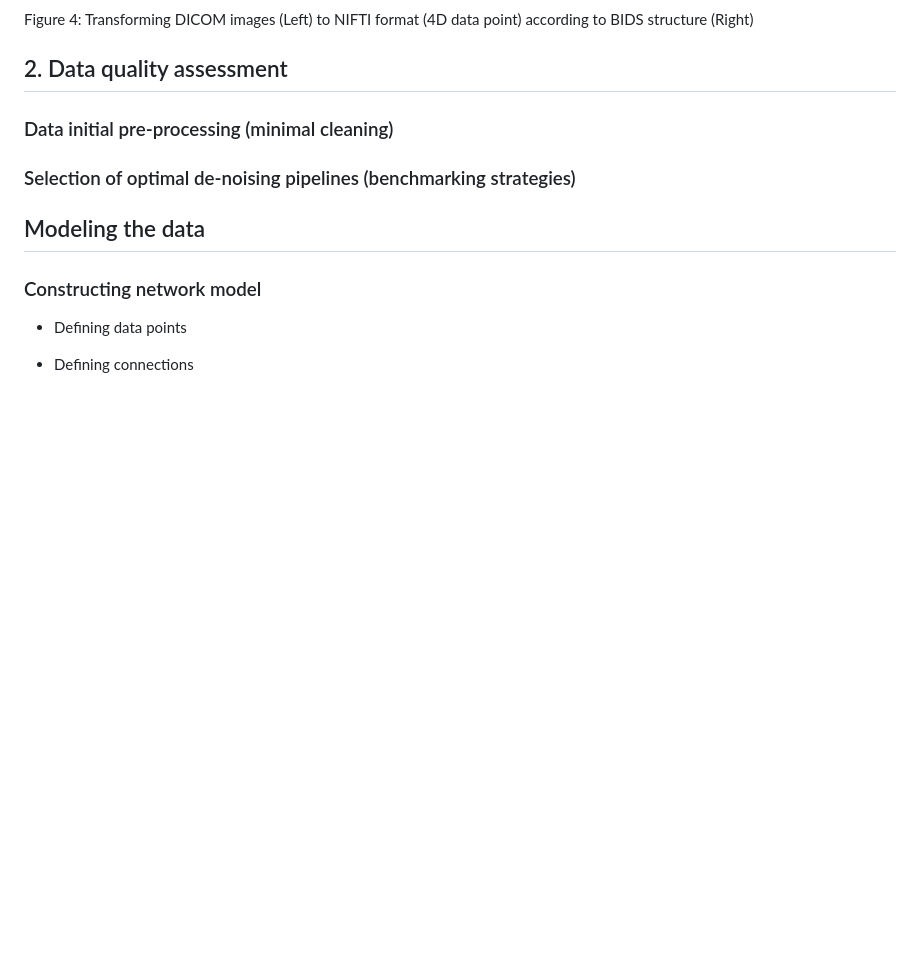
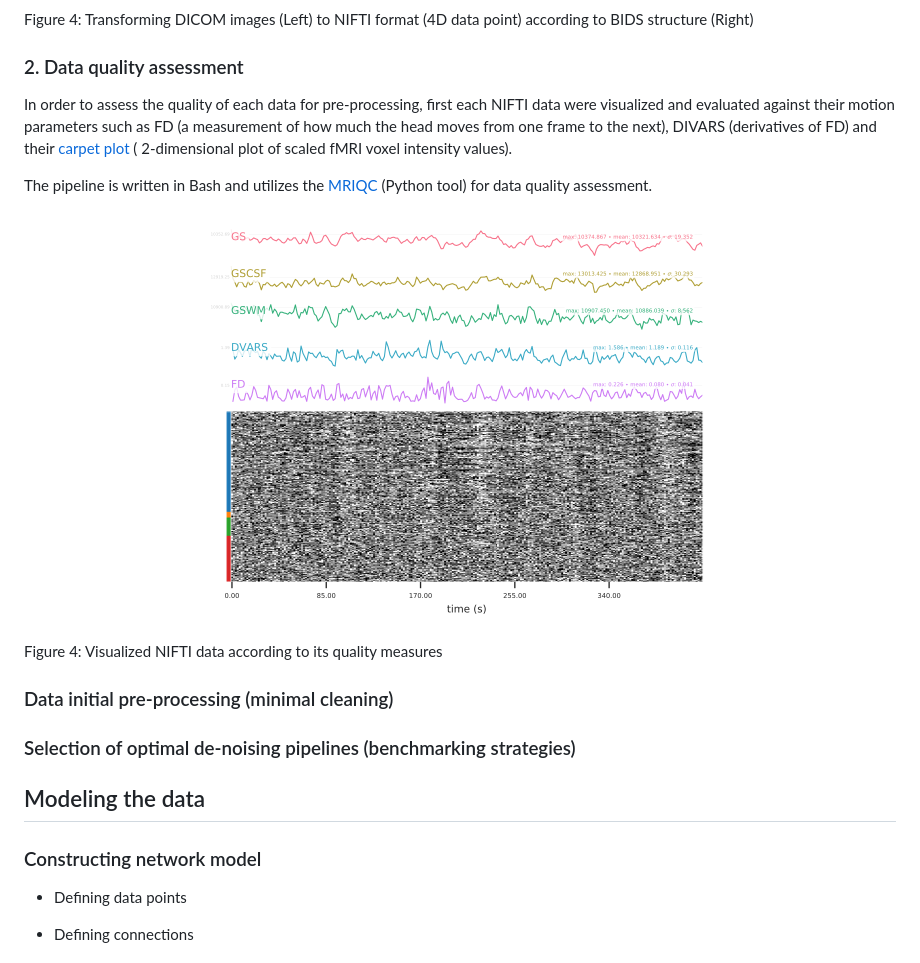
Before and after one commit to M31glx/APD-fMRI, a Markdown page: README.md, the part around the change printed below. Drawn GitHub-style; pictures changed too: img/9.png (added); blank space fills up the shorter version.

Commit message:
QC

```diff
--- a/README.md
+++ b/README.md
@@ -94,7 +94,17 @@ Raw MRI images (DICOM data) were first reformatted to readable brain imaging dat
 
 Figure 4: Transforming DICOM images (Left) to NIFTI format (4D data point) according to BIDS structure (Right)
 
-## 2. Data quality assessment
+### 2. Data quality assessment
+In order to assess the quality of each data for pre-processing, first each NIFTI data were visualized and evaluated against their motion parameters such as FD (a measurement of how much the head moves from one frame to the next), DIVARS (derivatives of FD) and their [carpet plot](https://www.nature.com/articles/s41598-021-86402-z#:~:text=A%20%E2%80%9Ccarpet%20plot%E2%80%9D%20is%20a,of%20neuronal%20and%20physiological%20activity.) ( 2-dimensional plot of scaled fMRI voxel intensity values).
+
+The pipeline is written in Bash and utilizes the [MRIQC](https://github.com/nipreps/mriqc/tree/master) (Python tool) for data quality assessment.
+
+<p align="center">
+<!-- for compatibility with screen sizes -->
+<img src="img/9.png" alt="Description" style="max-width:100%; height:auto;">
+</p>
+Figure 4: Visualized NIFTI data according to its quality measures
+
 
 ### Data initial pre-processing (minimal cleaning)
 
```
Also changed, not shown: other parts of README.md (+1 -1 lines).
